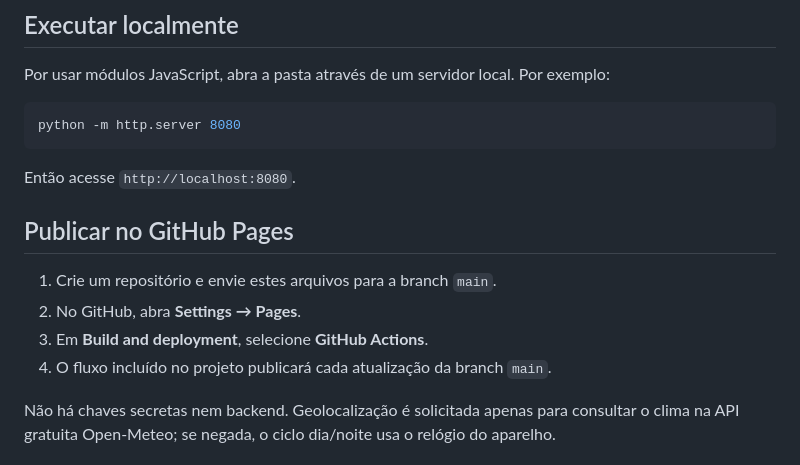
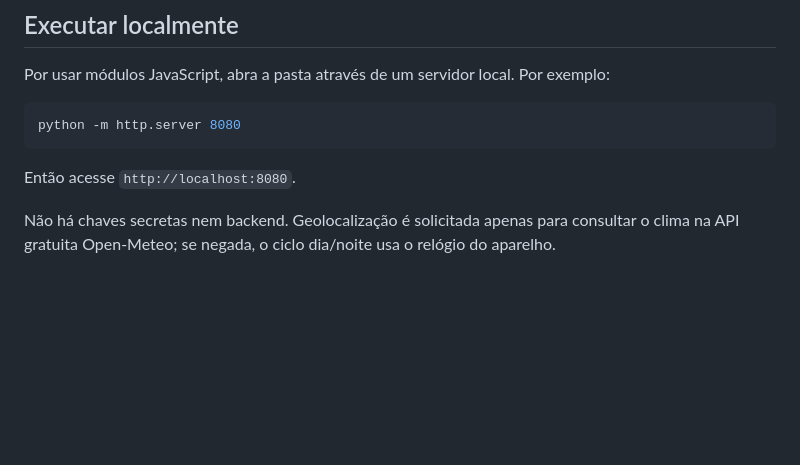
Before and after one commit to zapinhor/Pokegotchi, a Markdown page: README.md, the part around the change. GitHub-like rendering; blank space fills up the shorter version.

```diff
--- a/README.md
+++ b/README.md
@@ -48,12 +48,6 @@ python -m http.server 8080
 
 Então acesse `http://localhost:8080`.
 
-## Publicar no GitHub Pages
-
-1. Crie um repositório e envie estes arquivos para a branch `main`.
-2. No GitHub, abra **Settings → Pages**.
-3. Em **Build and deployment**, selecione **GitHub Actions**.
-4. O fluxo incluído no projeto publicará cada atualização da branch `main`.
 
 Não há chaves secretas nem backend. Geolocalização é solicitada apenas para consultar o clima na API gratuita Open-Meteo; se negada, o ciclo dia/noite usa o relógio do aparelho.
 
```
